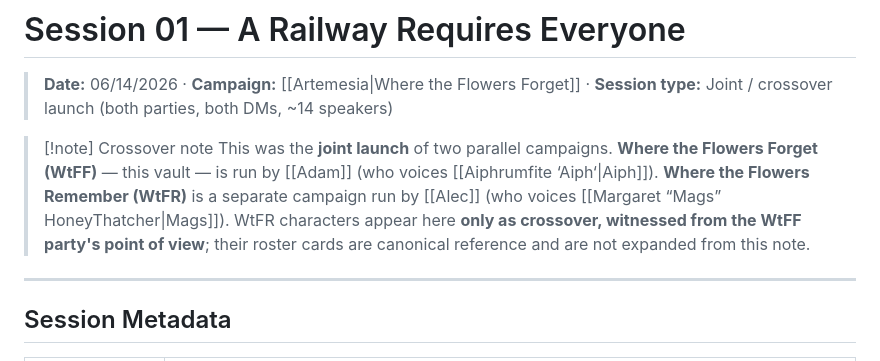
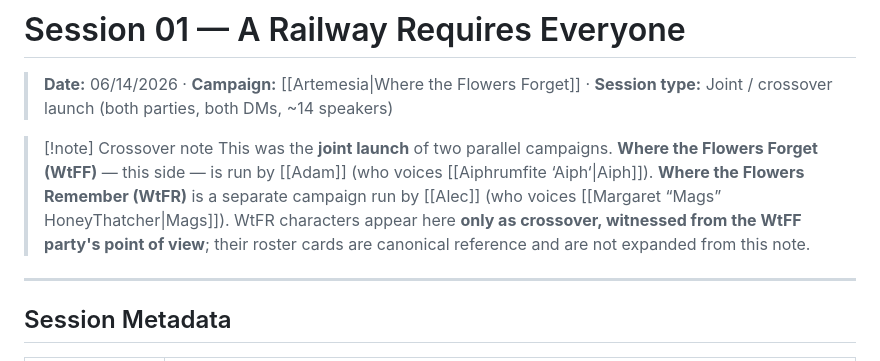
Before and after one commit to TheLittlestAskew/wtff_vault, a Markdown page: 01-Sessions/Session 01 — A Railway Requires Everyone.md, the part around the change. Rendered like a GitHub page.

```diff
--- a/01-Sessions/Session 01 — A Railway Requires Everyone.md
+++ b/01-Sessions/Session 01 — A Railway Requires Everyone.md
@@ -23,7 +23,7 @@ pov_character: "Isla 'Bruin' Kaplan"
 > **Date:** 06/14/2026 · **Campaign:** [[Artemesia|Where the Flowers Forget]] · **Session type:** Joint / crossover launch (both parties, both DMs, ~14 speakers)
 
 > [!note] Crossover note
-> This was the **joint launch** of two parallel campaigns. **Where the Flowers Forget (WtFF)** — this vault — is run by [[Adam]] (who voices [[Aiphrumfite ‘Aiph‘|Aiph]]). **Where the Flowers Remember (WtFR)** is a separate campaign run by [[Alec]] (who voices [[Margaret “Mags” HoneyThatcher|Mags]]). WtFR characters appear here **only as crossover, witnessed from the WtFF party's point of view**; their roster cards are canonical reference and are not expanded from this note.
+> This was the **joint launch** of two parallel campaigns. **Where the Flowers Forget (WtFF)** — this side — is run by [[Adam]] (who voices [[Aiphrumfite ‘Aiph‘|Aiph]]). **Where the Flowers Remember (WtFR)** is a separate campaign run by [[Alec]] (who voices [[Margaret “Mags” HoneyThatcher|Mags]]). WtFR characters appear here **only as crossover, witnessed from the WtFF party's point of view**; their roster cards are canonical reference and are not expanded from this note.
 
 ---
 
```
Also changed, not shown: 02-Character_Journal/Isla 'Bruin' Kaplan Journal.md (+1 -1 lines).
